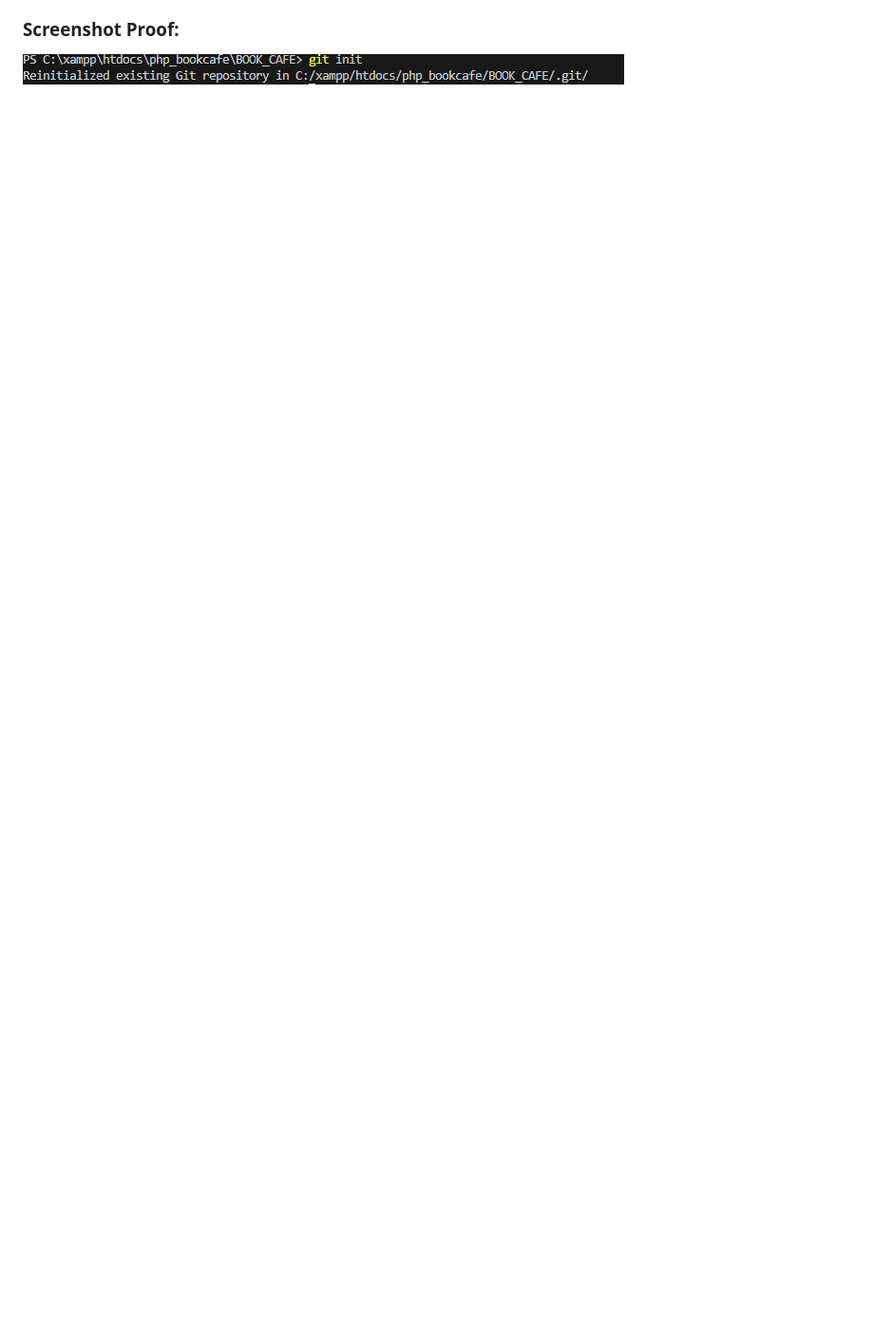
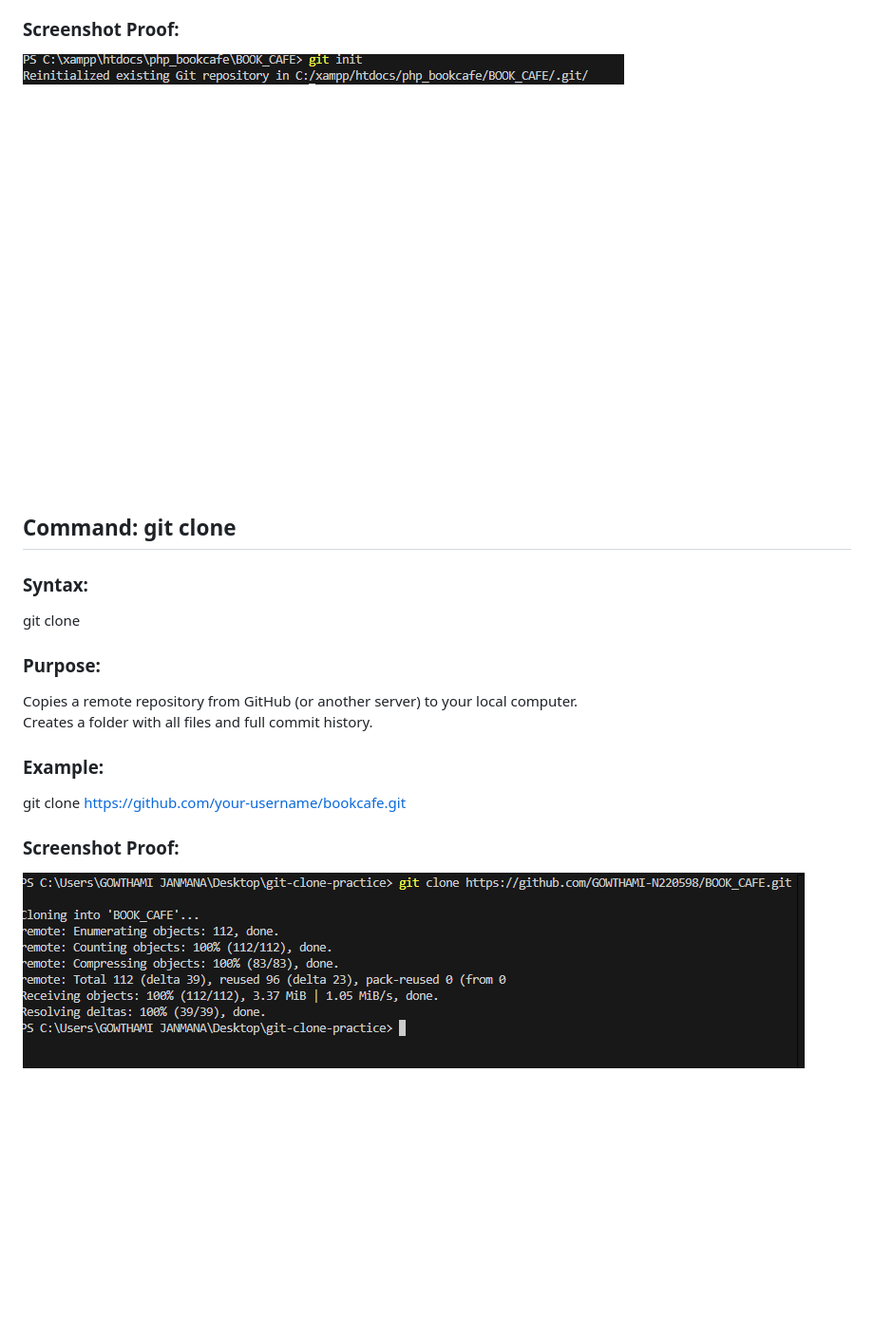
Before and after one commit to GOWTHAMI-N220598/BOOK_CAFE, a Markdown page: git_industry_commands.md, the part around the change. Shown: that part at 95% size. Rendered like a GitHub page; pictures changed too: git_clone.png (added); blank space fills up the shorter version.

```diff
--- a/git_industry_commands.md
+++ b/git_industry_commands.md
@@ -63,3 +63,15 @@ git init
 ### Screenshot Proof:
 
 ![Git Init Output](git_init.png)
+
+
+## Command: git clone
+### Syntax:
+git clone <repository-url>
+### Purpose:
+Copies a remote repository from GitHub (or another server) to your local computer.
+Creates a folder with all files and full commit history.
+### Example:
+git clone https://github.com/your-username/bookcafe.git
+### Screenshot Proof:
+![Git Clone Output](git_clone.png)
```
